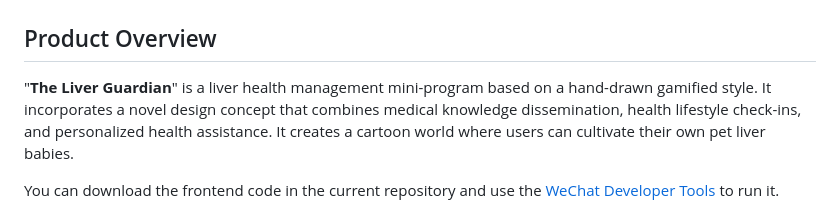
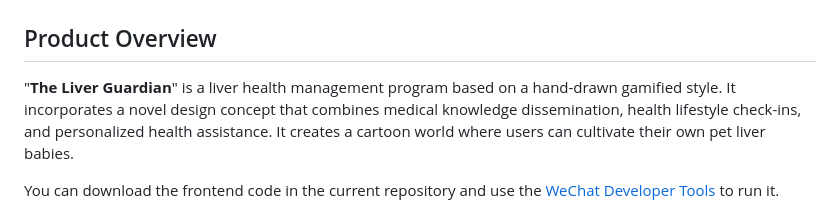
Before and after one commit to Hello-Imagine/MyLiverProtector, a Markdown page: README.md, the part around the change. Drawn GitHub-style.

```diff
--- a/README.md
+++ b/README.md
@@ -3,7 +3,7 @@
 ## Product Overview
 
 <!-- 《护肝使者》是一款基于手绘游戏化风格的肝健康管理小程序，融入了一种将医学知识科普、健康生活打卡记录、个性化健康帮助结合的新颖的设计理念，营造了一个培养宠物肝宝宝的卡通世界。 -->
-"**The Liver Guardian**" is a liver health management mini-program based on a hand-drawn gamified style. It incorporates a novel design concept that combines medical knowledge dissemination, health lifestyle check-ins, and personalized health assistance. It creates a cartoon world where users can cultivate their own pet liver babies.
+"**The Liver Guardian**" is a liver health management program based on a hand-drawn gamified style. It incorporates a novel design concept that combines medical knowledge dissemination, health lifestyle check-ins, and personalized health assistance. It creates a cartoon world where users can cultivate their own pet liver babies.
 
 <!-- 前端代码在当前仓库的文件夹下，你可以使用微信开发者工具将它运行起来。 -->
 You can download the frontend code in the current repository and use the [WeChat Developer Tools](https://developers.weixin.qq.com/miniprogram/en/dev/devtools/download.html) to run it.
```
